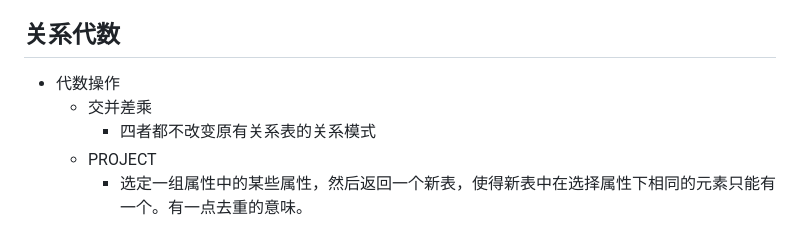
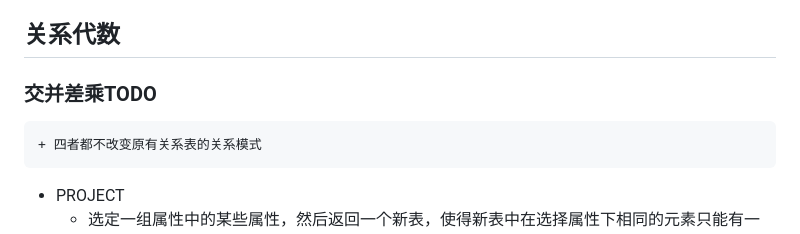
Before and after one commit to typoverflow/note, a Markdown page: Database/Relational_Model.md, the part around the change printed below. Drawn GitHub-style.

Commit message:
merge before pull

```diff
--- a/Database/Relational_Model.md
+++ b/Database/Relational_Model.md
@@ -73,8 +73,7 @@
   + 不同的数据库管理系统对于空值的处理不一样。
 
 ## 关系代数
-+ 代数操作
-  + 交并差乘
+### 交并差乘TODO
     + 四者都不改变原有关系表的关系模式
   + PROJECT
     + 选定一组属性中的某些属性，然后返回一个新表，使得新表中在选择属性下相同的元素只能有一个。有一点去重的意味。
```
Also changed, not shown: other parts of Database/Relational_Model.md (+1 -1 lines), Database/数据库设计.md (+1 -0 lines), Database/img/2020-01-02-08-34-39.png (added), Database/img/2020-01-02-08-35-00.png (added), 1 other file.
